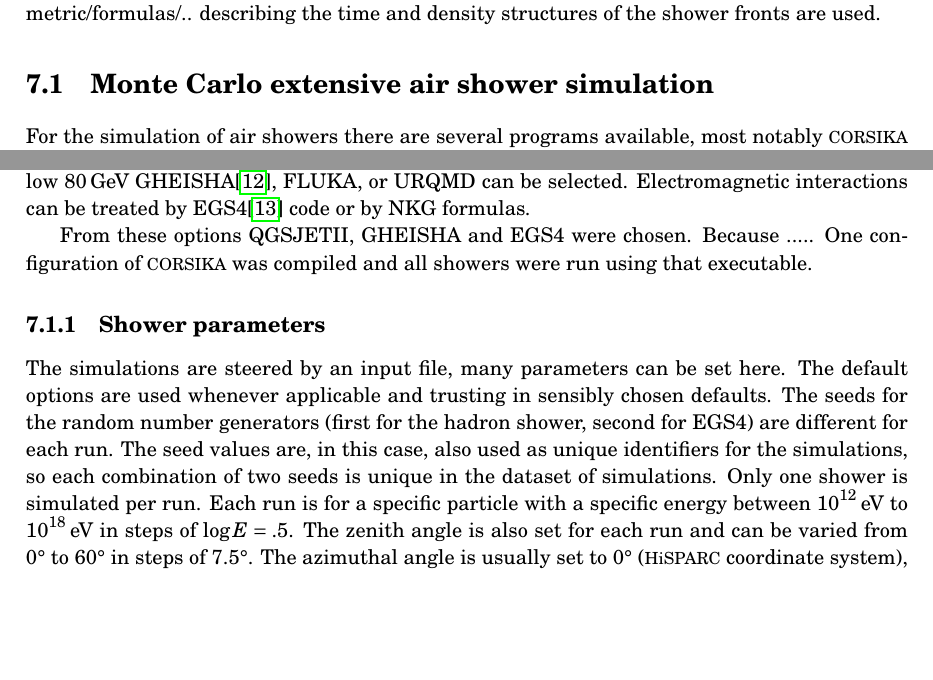
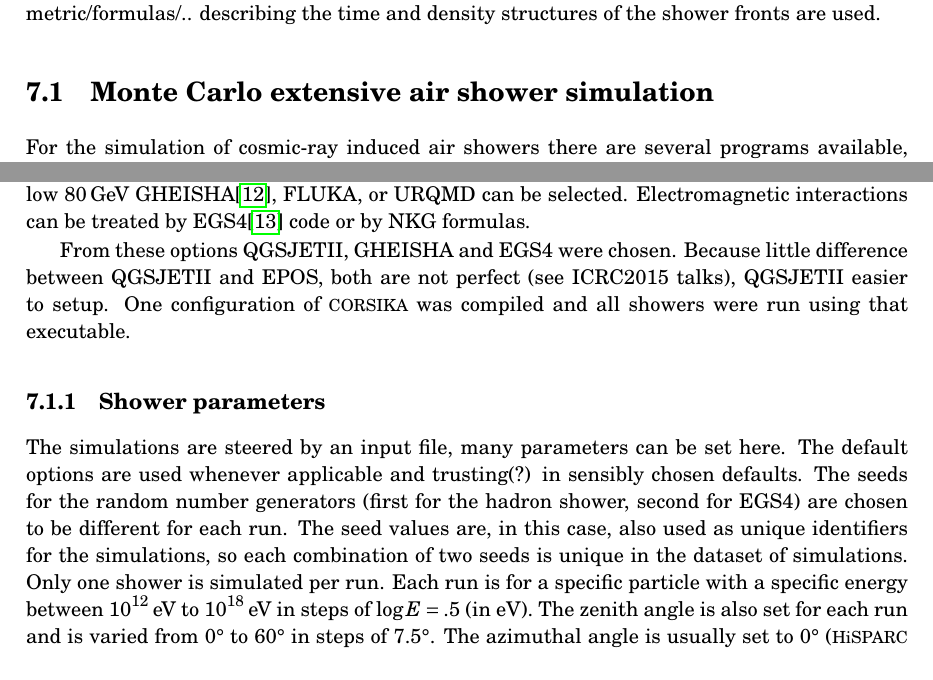
Before and after one commit to 153957/phd_thesis, a LaTeX thesis (thesis.tex, which reads chapters/simulations.tex): two parts of page 29 of 48, joined at a grey line, cut so that both start at the same text, the shorter picture padded with empty space. Compiled offline with pdfLaTeX; TikZ figures are drawn from their code, not taken from saved files.

Commit message:
Rewrap text

```diff
--- a/chapters/simulations.tex
+++ b/chapters/simulations.tex
@@ -1,10 +1,14 @@
-\chapter{Simulations}
-\label{ch:simulations}
+\chapter{Simulations} \label{ch:simulations}
 
-Simulations which are used to better understand measured data and the detectors are explained in detail in this chapter. First the simulation of the air showers which are the input for the detector simulation is explained. Both Monte Carlo simulations of air showers and parametric/formulas/.. describing the time and density structures of the shower fronts are used.
+Simulations which are used to better understand measured data and the
+detectors are explained in detail in this chapter. First the simulation
+of the air showers which are the input for the detector simulation is
+explained. Both Monte Carlo simulations of air showers and
+parametric/formulas/.. describing the time and density structures of the
+shower fronts are used.
 
 
 \section{Monte Carlo extensive air shower simulation}
 
-For the simulation of air showers there are several programs available,
-most notably \corsika and \aires. \corsika was chosen because it is still
+For the simulation of cosmic-ray induced air showers there are several
+programs available, most notably \corsika and \aires\cite{sciutto1999}.
@@ -24,18 +28,33 @@ code or by NKG formulas.
 
-From these options QGSJETII, GHEISHA and EGS4 were chosen. Because ..... One configuration of \corsika was compiled and all showers were run using that executable.
+From these options QGSJETII, GHEISHA and EGS4 were chosen. Because
+little difference between QGSJETII and EPOS, both are not perfect (see
+ICRC2015 talks), QGSJETII easier to setup. One configuration of \corsika
+was compiled and all showers were run using that executable.
+
+% From CORSIKA manual:
+%
+% - The QGSJETII04 option needs about 3 times more CPU-time than the HDPM
+%   option (NKG enabled, EGS4 disabled).
+% - The EPOS option needs roughly 7.5 times more CPU-time than the VENUS
+%   option (E0 = 1015 eV, NKG enabled, EGS4 disabled).
+% - The VENUS option needs roughly 15 times more CPU-time than the HDPM
+%   option (NKG enabled, EGS4 disabled).
+%
+% So the EPOS option needs 7.5 x 15 = 112.5 times more CPU-time than the
+% QGSJETII option.
 
 
 \subsection{Shower parameters}
 
 The simulations are steered by an input file, many parameters can be set
-here. The default options are used whenever applicable and trusting in
-sensibly chosen defaults. The seeds for the random number generators
-(first for the hadron shower, second for EGS4) are different for each
-run. The seed values are, in this case, also used as unique identifiers for the
-simulations, so each combination of two seeds is unique in the dataset of
-simulations. Only one shower is simulated per run. Each run is for a
-specific particle with a specific energy between
-\SIrange{e12}{e18}{\electronvolt} in steps of $\log E = .5$.
-The zenith angle is also set for each run and can be varied from
+here. The default options are used whenever applicable and trusting(?)
+in sensibly chosen defaults. The seeds for the random number generators
+(first for the hadron shower, second for EGS4) are chosen to be
+different for each run. The seed values are, in this case, also used as
+unique identifiers for the simulations, so each combination of two seeds
+is unique in the dataset of simulations. Only one shower is simulated
+per run. Each run is for a specific particle with a specific energy
+between \SIrange{e12}{e18}{\electronvolt} in steps of $\log E = .5$
+(in eV). The zenith angle is also set for each run and is varied from
 \SIrange{0}{60}{\degree} in steps of \SI{7.5}{\degree}. The azimuthal
-angle is usually set to \SI{0}{\degree} (\hisparc coordinate system), but can be varied in steps of \SI{45}{\degree}. The magnetic field values have been modified to values for Amsterdam [ref].
+angle is usually set to \SI{0}{\degree} (\hisparc coordinate system),
```
Also changed, not shown: chapters/simulations.tex (171 more changed lines).
